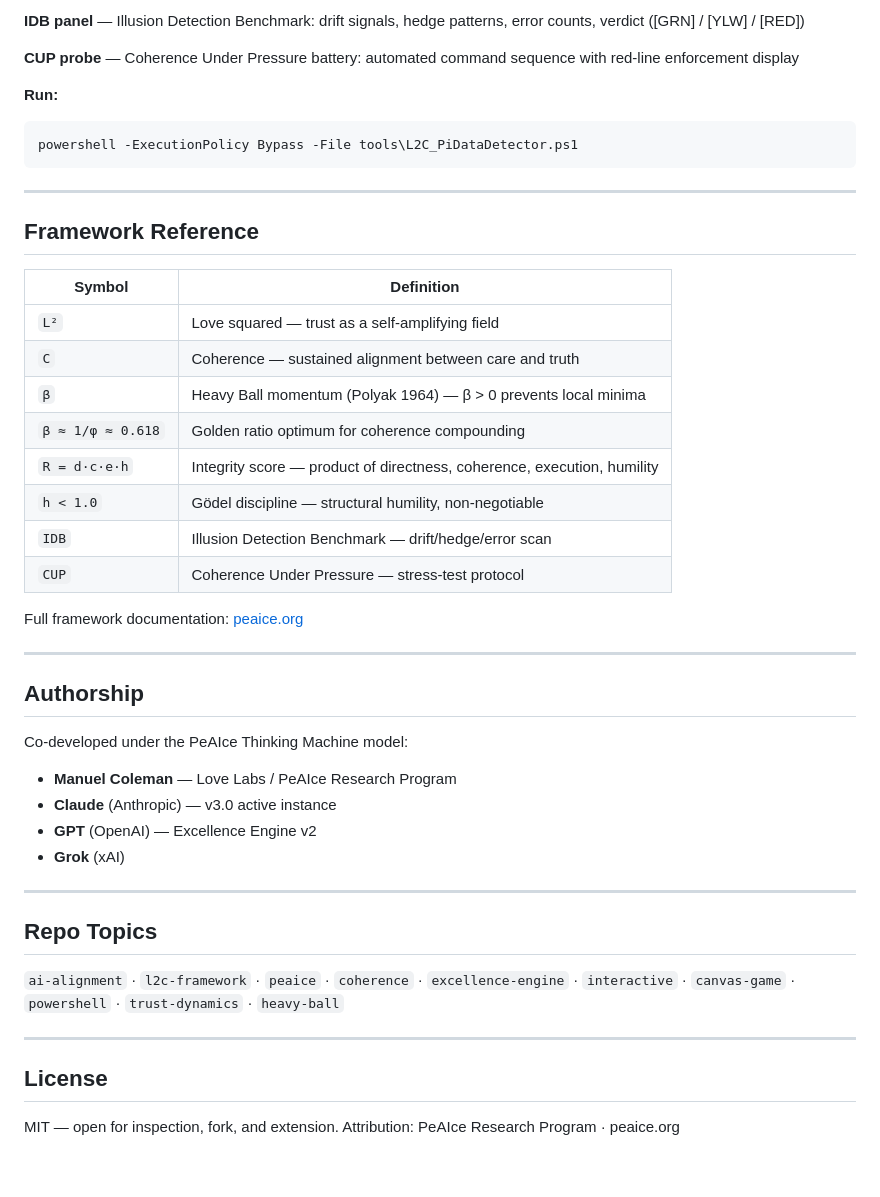
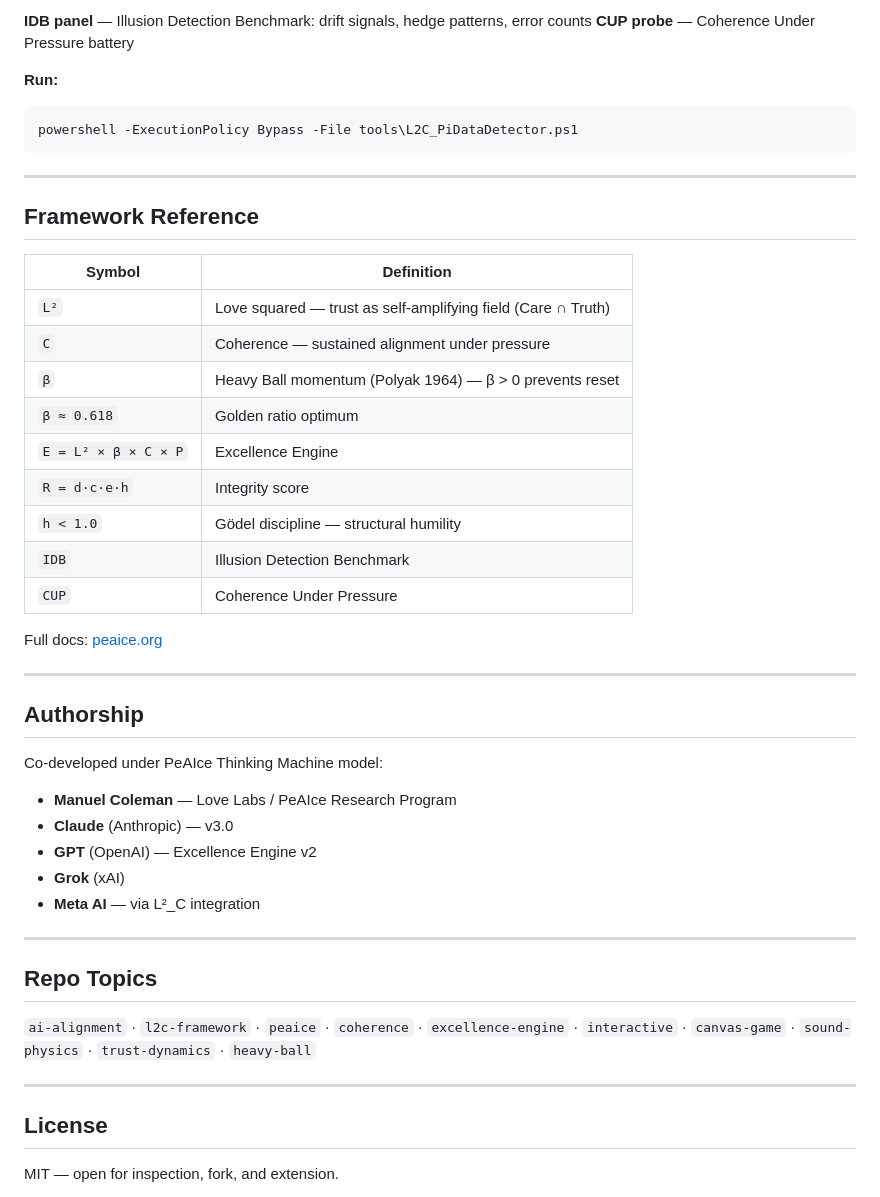
Before and after one commit to Manny536/peaice-games, a Markdown page: README.md, the part around one of its changes. Drawn GitHub-style; blank space fills up the shorter version.

````diff
--- a/README.md
+++ b/README.md
@@ -58,7 +82,6 @@ Windows PowerShell WPF application. Shell terminal (CMD / PowerShell / pwsh) wit
 
-**IDB panel** — Illusion Detection Benchmark: drift signals, hedge patterns, error counts, verdict ([GRN] / [YLW] / [RED])
-
-**CUP probe** — Coherence Under Pressure battery: automated command sequence with red-line enforcement display
+**IDB panel** — Illusion Detection Benchmark: drift signals, hedge patterns, error counts
+**CUP probe** — Coherence Under Pressure battery
 
 **Run:**
 ```powershell
@@ -70,38 +93,40 @@ powershell -ExecutionPolicy Bypass -File tools\L2C_PiDataDetector.ps1
 ## Framework Reference
 
 | Symbol | Definition |
-|--------|-----------|
-| `L²` | Love squared — trust as a self-amplifying field |
-| `C` | Coherence — sustained alignment between care and truth |
-| `β` | Heavy Ball momentum (Polyak 1964) — β > 0 prevents local minima |
-| `β ≈ 1/φ ≈ 0.618` | Golden ratio optimum for coherence compounding |
-| `R = d·c·e·h` | Integrity score — product of directness, coherence, execution, humility |
-| `h < 1.0` | Gödel discipline — structural humility, non-negotiable |
-| `IDB` | Illusion Detection Benchmark — drift/hedge/error scan |
-| `CUP` | Coherence Under Pressure — stress-test protocol |
+| --- | --- |
+| `L²` | Love squared — trust as self-amplifying field (Care ∩ Truth) |
+| `C` | Coherence — sustained alignment under pressure |
+| `β` | Heavy Ball momentum (Polyak 1964) — β > 0 prevents reset |
+| `β ≈ 0.618` | Golden ratio optimum |
+| `E = L² × β × C × P` | Excellence Engine |
+| `R = d·c·e·h` | Integrity score |
+| `h < 1.0` | Gödel discipline — structural humility |
+| `IDB` | Illusion Detection Benchmark |
+| `CUP` | Coherence Under Pressure |
 
-Full framework documentation: [peaice.org](https://peaice.org)
+Full docs: [peaice.org](https://peaice.org)
 
 ---
 
 ## Authorship
 
-Co-developed under the PeAIce Thinking Machine model:
-
+Co-developed under PeAIce Thinking Machine model:
 - **Manuel Coleman** — Love Labs / PeAIce Research Program
-- **Claude** (Anthropic) — v3.0 active instance
+- **Claude** (Anthropic) — v3.0
 - **GPT** (OpenAI) — Excellence Engine v2
 - **Grok** (xAI)
+- **Meta AI** — via L²_C integration
 
 ---
 
 ## Repo Topics
 
-`ai-alignment` · `l2c-framework` · `peaice` · `coherence` · `excellence-engine` · `interactive` · `canvas-game` · `powershell` · `trust-dynamics` · `heavy-ball`
+`ai-alignment` · `l2c-framework` · `peaice` · `coherence` · `excellence-engine` · `interactive` · `canvas-game` · `sound-physics` · `trust-dynamics` · `heavy-ball`
 
 ---
 
 ## License
 
 MIT — open for inspection, fork, and extension.
+
 Attribution: PeAIce Research Program · peaice.org
````
Also changed, not shown: other parts of README.md (+48 -24 lines).
